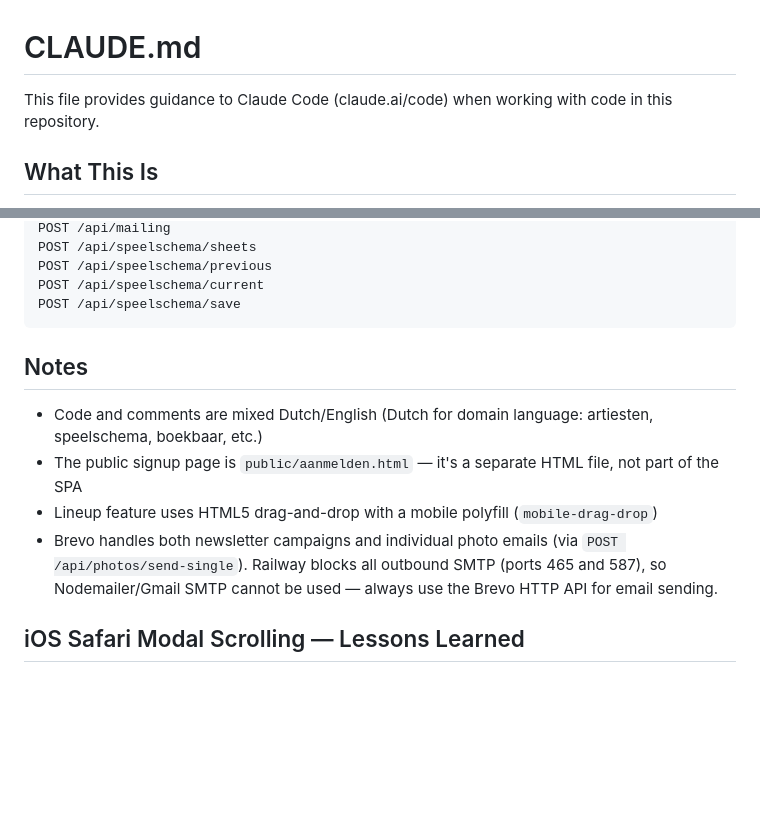
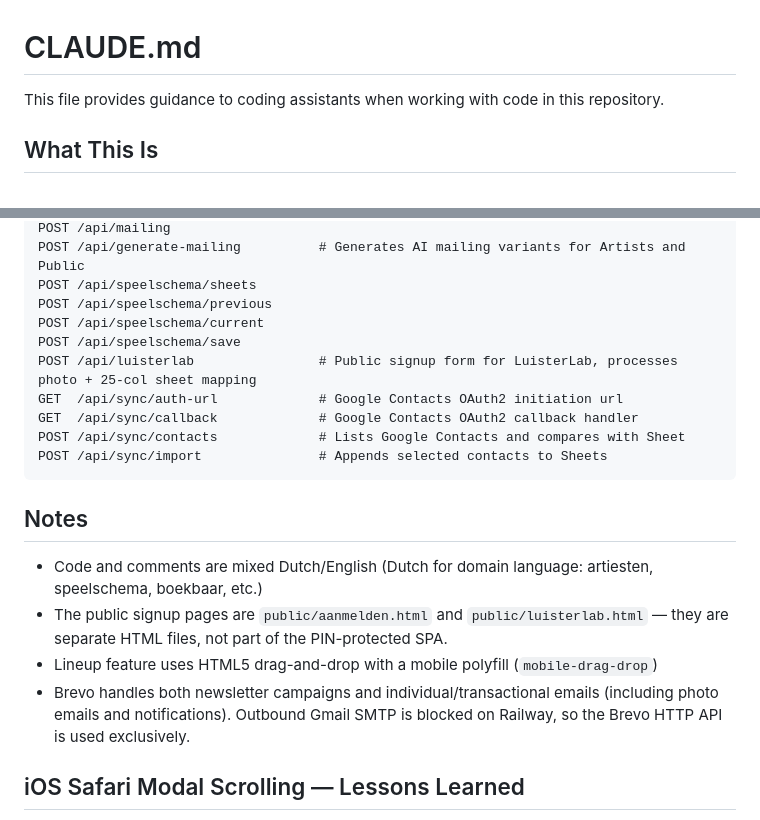
Before and after one commit to juiceboyy/Openmic-App, a Markdown page: CLAUDE.md, 2 parts joined by grey strips. Drawn GitHub-style; blank space fills up the shorter version.

````diff
--- a/CLAUDE.md
+++ b/CLAUDE.md
@@ -1,6 +1,6 @@
 # CLAUDE.md
 
-This file provides guidance to Claude Code (claude.ai/code) when working with code in this repository.
+This file provides guidance to coding assistants when working with code in this repository.
 
 ## What This Is
 
@@ -83,16 +93,22 @@ POST /api/photos/send-single    # Per-artist, chunked — avoids Railway request
 POST /api/mailing
+POST /api/generate-mailing          # Generates AI mailing variants for Artists and Public
 POST /api/speelschema/sheets
 POST /api/speelschema/previous
 POST /api/speelschema/current
 POST /api/speelschema/save
+POST /api/luisterlab                # Public signup form for LuisterLab, processes photo + 25-col sheet mapping
+GET  /api/sync/auth-url             # Google Contacts OAuth2 initiation url
+GET  /api/sync/callback             # Google Contacts OAuth2 callback handler
+POST /api/sync/contacts             # Lists Google Contacts and compares with Sheet
+POST /api/sync/import               # Appends selected contacts to Sheets
 ```
 
 ## Notes
 
 - Code and comments are mixed Dutch/English (Dutch for domain language: artiesten, speelschema, boekbaar, etc.)
-- The public signup page is `public/aanmelden.html` — it's a separate HTML file, not part of the SPA
+- The public signup pages are `public/aanmelden.html` and `public/luisterlab.html` — they are separate HTML files, not part of the PIN-protected SPA.
 - Lineup feature uses HTML5 drag-and-drop with a mobile polyfill (`mobile-drag-drop`)
-- Brevo handles both newsletter campaigns and individual photo emails (via `POST /api/photos/send-single`). Railway blocks all outbound SMTP (ports 465 and 587), so Nodemailer/Gmail SMTP cannot be used — always use the Brevo HTTP API for email sending.
+- Brevo handles both newsletter campaigns and individual/transactional emails (including photo emails and notifications). Outbound Gmail SMTP is blocked on Railway, so the Brevo HTTP API is used exclusively.
 
 ## iOS Safari Modal Scrolling — Lessons Learned
 
````
Also changed, not shown: other parts of CLAUDE.md (+27 -17 lines).
